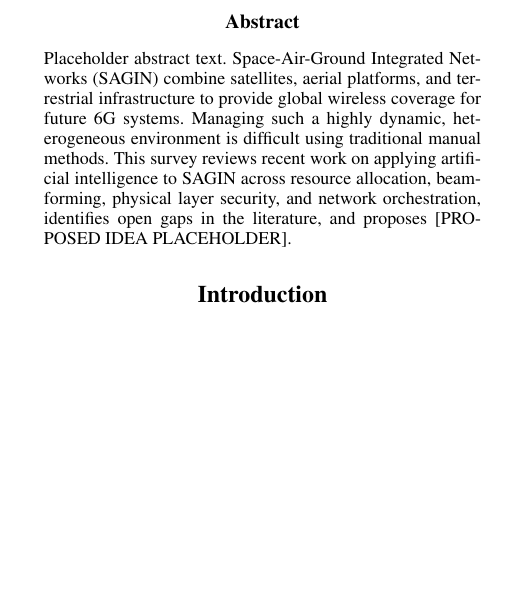
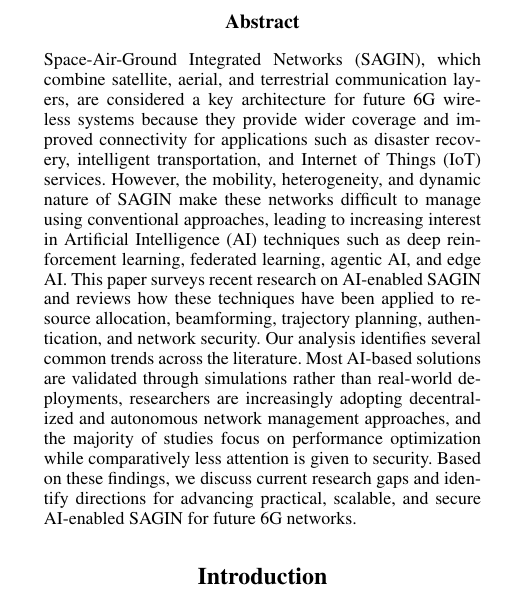
Before and after one commit to DivyanshuRatti/sagin-6g, a LaTeX paper (paper/main.tex): part of one column of page 1 of 2, cut so that both start at the same text, the shorter picture padded with empty space. Compiled offline with pdfLaTeX.

Commit message:
Add Abstract section draft (Henry Manjo)
Adds the Abstract section to paper/main.tex, replacing the placeholder text.

180 words. Covers: SAGIN definition and 6G motivation, AI techniques surveyed (DRL, FL, agentic AI, edge AI), scope of the survey (resource allocation, beamforming, trajectory planning, authentication, security), the three key findings from the Discussion section, and a closing direction statement.

Marked as living draft — the final sentence will be sharpened once the Proposed Idea section is written.

```diff
--- a/paper/main.tex
+++ b/paper/main.tex
@@ -38,17 +38,7 @@
 %%% AUTHOR : Henry Manjo, Divyanshu Ratti
 %%% -------------------------------------------------------
 \begin{abstract}
-% TODO: ~150 words. State the problem (managing SAGIN is complex),
-% scope (what this survey covers), key findings from the literature,
-% and your team's contribution (the proposed idea / gap identified).
-Placeholder abstract text. Space-Air-Ground Integrated Networks (SAGIN)
-combine satellites, aerial platforms, and terrestrial infrastructure to
-provide global wireless coverage for future 6G systems. Managing such a
-highly dynamic, heterogeneous environment is difficult using traditional
-manual methods. This survey reviews recent work on applying artificial
-intelligence to SAGIN across resource allocation, beamforming, physical
-layer security, and network orchestration, identifies open gaps in the
-literature, and proposes [PROPOSED IDEA PLACEHOLDER].
+Space-Air-Ground Integrated Networks (SAGIN), which combine satellite, aerial, and terrestrial communication layers, are considered a key architecture for future 6G wireless systems because they provide wider coverage and improved connectivity for applications such as disaster recovery, intelligent transportation, and Internet of Things (IoT) services. However, the mobility, heterogeneity, and dynamic nature of SAGIN make these networks difficult to manage using conventional approaches, leading to increasing interest in Artificial Intelligence (AI) techniques such as deep reinforcement learning, federated learning, agentic AI, and edge AI. This paper surveys recent research on AI-enabled SAGIN and reviews how these techniques have been applied to resource allocation, beamforming, trajectory planning, authentication, and network security. Our analysis identifies several common trends across the literature. Most AI-based solutions are validated through simulations rather than real-world deployments, researchers are increasingly adopting decentralized and autonomous network management approaches, and the majority of studies focus on performance optimization while comparatively less attention is given to security. Based on these findings, we discuss current research gaps and identify directions for advancing practical, scalable, and secure AI-enabled SAGIN for future 6G networks.
 \end{abstract}
 
 %%% -------------------------------------------------------
```
